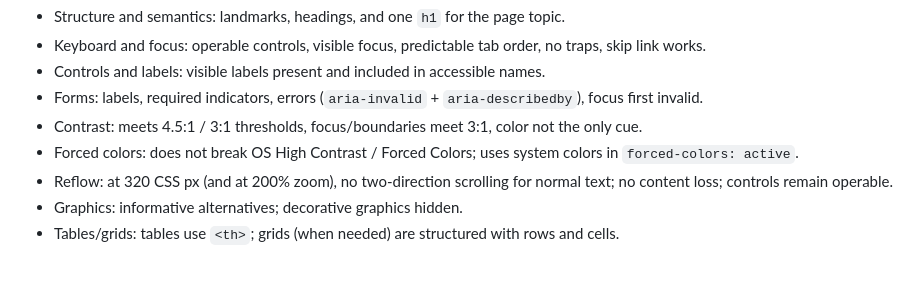
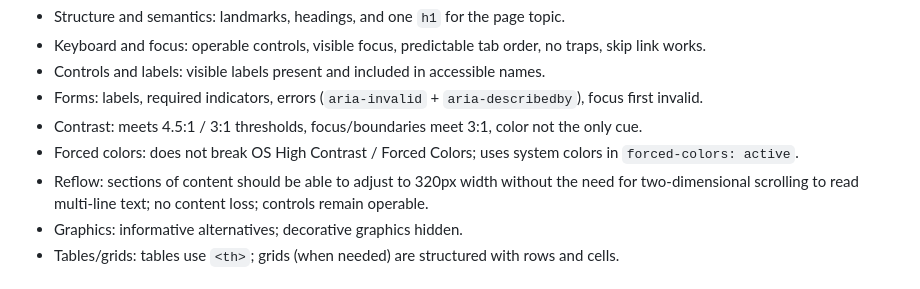
Before and after one commit to microsoft/a11y-llm-eval, a Markdown page: config/instructions/detailed.md, the part around the change. Rendered like a GitHub page.

Commit message:
Update config/instructions/detailed.md
Co-authored-by: Scott O'Hara <scottaohara@users.noreply.github.com>

```diff
--- a/config/instructions/detailed.md
+++ b/config/instructions/detailed.md
@@ -288,7 +288,7 @@ Before finalizing output, explicitly verify:
 - Forms: labels, required indicators, errors (`aria-invalid` + `aria-describedby`), focus first invalid.
 - Contrast: meets 4.5:1 / 3:1 thresholds, focus/boundaries meet 3:1, color not the only cue.
 - Forced colors: does not break OS High Contrast / Forced Colors; uses system colors in `forced-colors: active`.
-- Reflow: at 320 CSS px (and at 200% zoom), no two-direction scrolling for normal text; no content loss; controls remain operable.
+- Reflow: sections of content should be able to adjust to 320px width without the need for two-dimensional scrolling to read multi-line text; no content loss; controls remain operable.
 - Graphics: informative alternatives; decorative graphics hidden.
 - Tables/grids: tables use `<th>`; grids (when needed) are structured with rows and cells.
 
```
